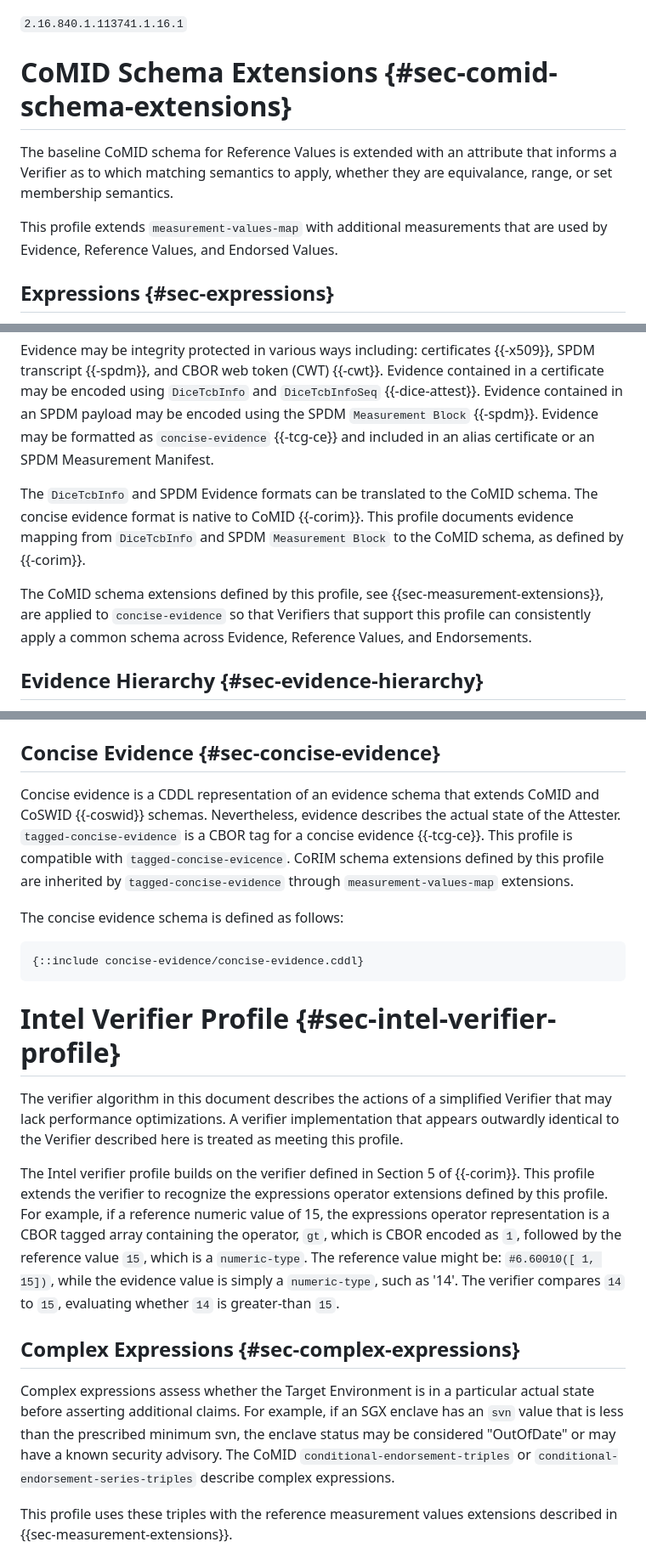
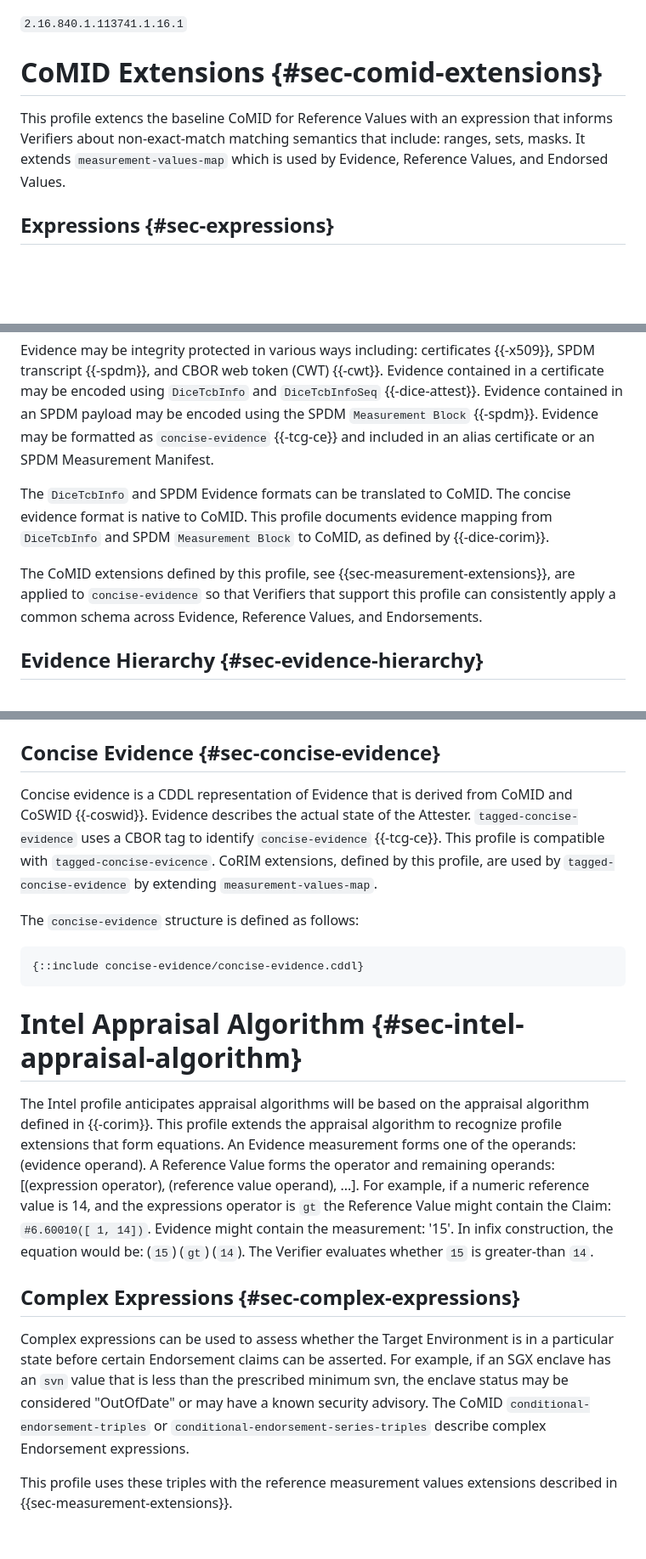
Before and after one commit to nedmsmith/draft-cds-rats-intel-corim-profile, a Markdown page: draft-cds-rats-intel-corim-profile.md, 3 parts joined by grey strips. Shown at 85% size. Rendered like a GitHub page; blank space fills up the shorter version.

```diff
--- a/draft-cds-rats-intel-corim-profile.md
+++ b/draft-cds-rats-intel-corim-profile.md
@@ -200,13 +207,10 @@ The profile identifier for this profile is the OID:
 
 `2.16.840.1.113741.1.16.1`
 
-# CoMID Schema Extensions {#sec-comid-schema-extensions}
+# CoMID Extensions {#sec-comid-extensions}
 
-The baseline CoMID schema for Reference Values is extended with an attribute that informs a Verifier as to which matching
-semantics to apply, whether they are equivalance, range, or set membership semantics.
-
-This profile extends `measurement-values-map` with additional measurements that are used by Evidence,
-Reference Values, and Endorsed Values.
+This profile extencs the baseline CoMID for Reference Values with an expression that informs Verifiers about non-exact-match matching semantics that include: ranges, sets, masks.
+It extends `measurement-values-map` which is used by Evidence, Reference Values, and Endorsed Values.
 
 ## Expressions {#sec-expressions}
 
@@ -803,10 +807,11 @@ Evidence contained in a certificate may be encoded using `DiceTcbInfo` and `Dice
 be encoded using the SPDM `Measurement Block` {{-spdm}}. Evidence may be formatted as `concise-evidence` {{-tcg-ce}} and
 included in an alias certificate or an SPDM Measurement Manifest.
 
-The `DiceTcbInfo` and SPDM Evidence formats can be translated to the CoMID schema. The concise evidence format is native to CoMID {{-corim}}.
-This profile documents evidence mapping from `DiceTcbInfo` and SPDM `Measurement Block` to the CoMID schema, as defined by {{-corim}}.
+The `DiceTcbInfo` and SPDM Evidence formats can be translated to CoMID.
+The concise evidence format is native to CoMID.
+This profile documents evidence mapping from `DiceTcbInfo` and SPDM `Measurement Block` to CoMID, as defined by {{-dice-corim}}.
 
-The CoMID schema extensions defined by this profile, see {{sec-measurement-extensions}}, are applied to `concise-evidence` so that
+The CoMID extensions defined by this profile, see {{sec-measurement-extensions}}, are applied to `concise-evidence` so that
 Verifiers that support this profile can consistently apply a common schema across Evidence, Reference Values, and Endorsements.
 
 ## Evidence Hierarchy {#sec-evidence-hierarchy}
@@ -832,34 +837,35 @@ Example spanning tree:
 
 ## Concise Evidence {#sec-concise-evidence}
 
-Concise evidence is a CDDL representation of an evidence schema that extends CoMID and CoSWID {{-coswid}} schemas.
-Nevertheless, evidence describes the actual state of the Attester. `tagged-concise-evidence` is a CBOR tag for a
-concise evidence {{-tcg-ce}}. This profile is compatible with `tagged-concise-evicence`.
-CoRIM schema extensions defined by this profile are inherited by `tagged-concise-evidence` through `measurement-values-map` extensions.
+Concise evidence is a CDDL representation of Evidence that is derived from CoMID and CoSWID {{-coswid}}.
+Evidence describes the actual state of the Attester.
+`tagged-concise-evidence` uses a CBOR tag to identify `concise-evidence` {{-tcg-ce}}.
+This profile is compatible with `tagged-concise-evicence`.
+CoRIM extensions, defined by this profile, are used by `tagged-concise-evidence` by extending `measurement-values-map`.
 
-The concise evidence schema is defined as follows:
+The `concise-evidence` structure is defined as follows:
 
 ~~~ cddl
 {::include concise-evidence/concise-evidence.cddl}
 ~~~
 
-# Intel Verifier Profile {#sec-intel-verifier-profile}
+# Intel Appraisal Algorithm {#sec-intel-appraisal-algorithm}
 
-The verifier algorithm in this document describes the actions of a simplified Verifier that may lack performance optimizations. A verifier implementation that appears outwardly identical to the Verifier described here is treated as meeting this profile.
-
-The Intel verifier profile builds on the verifier defined in Section 5 of {{-corim}}. This profile extends the verifier to recognize
-the expressions operator extensions defined by this profile. For example, if a reference numeric value of 15, the expressions
-operator representation is a CBOR tagged array containing the operator, `gt`, which is CBOR encoded as `1`,
-followed by the reference value `15`, which is a `numeric-type`.
-The reference value might be: `#6.60010([ 1, 15])`, while the evidence value is simply a `numeric-type`, such as '14'.
-The verifier compares `14` to `15`, evaluating whether `14` is greater-than `15`.
+The Intel profile anticipates appraisal algorithms will be based on the appraisal algorithm defined in {{-corim}}.
+This profile extends the appraisal algorithm to recognize profile extensions that form equations.
+An Evidence measurement forms one of the operands: (evidence operand).
+A Reference Value forms the operator and remaining operands: [(expression operator), (reference value operand), ...].
+For example, if a numeric reference value is 14, and the expressions operator is `gt` the Reference Value might contain the Claim: `#6.60010([ 1, 14])`.
+Evidence might contain the measurement: '15'.
+In infix construction, the equation would be: (`15`) (`gt`) (`14`).
+The Verifier evaluates whether `15` is greater-than `14`.
 
 ## Complex Expressions {#sec-complex-expressions}
 
-Complex expressions assess whether the Target Environment is in a particular actual state before asserting additional claims.
+Complex expressions can be used to assess whether the Target Environment is in a particular state before certain Endorsement claims can be asserted.
 For example, if an SGX enclave has an `svn` value that is less than the prescribed minimum svn, the enclave status may be
 considered "OutOfDate" or may have a known security advisory. The CoMID `conditional-endorsement-triples` or
-`conditional-endorsement-series-triples` describe complex expressions.
+`conditional-endorsement-series-triples` describe complex Endorsement expressions.
 
 This profile uses these triples with the reference measurement values extensions described in {{sec-measurement-extensions}}.
 
```
Also changed, not shown: other parts of draft-cds-rats-intel-corim-profile.md (+33 -26 lines).
